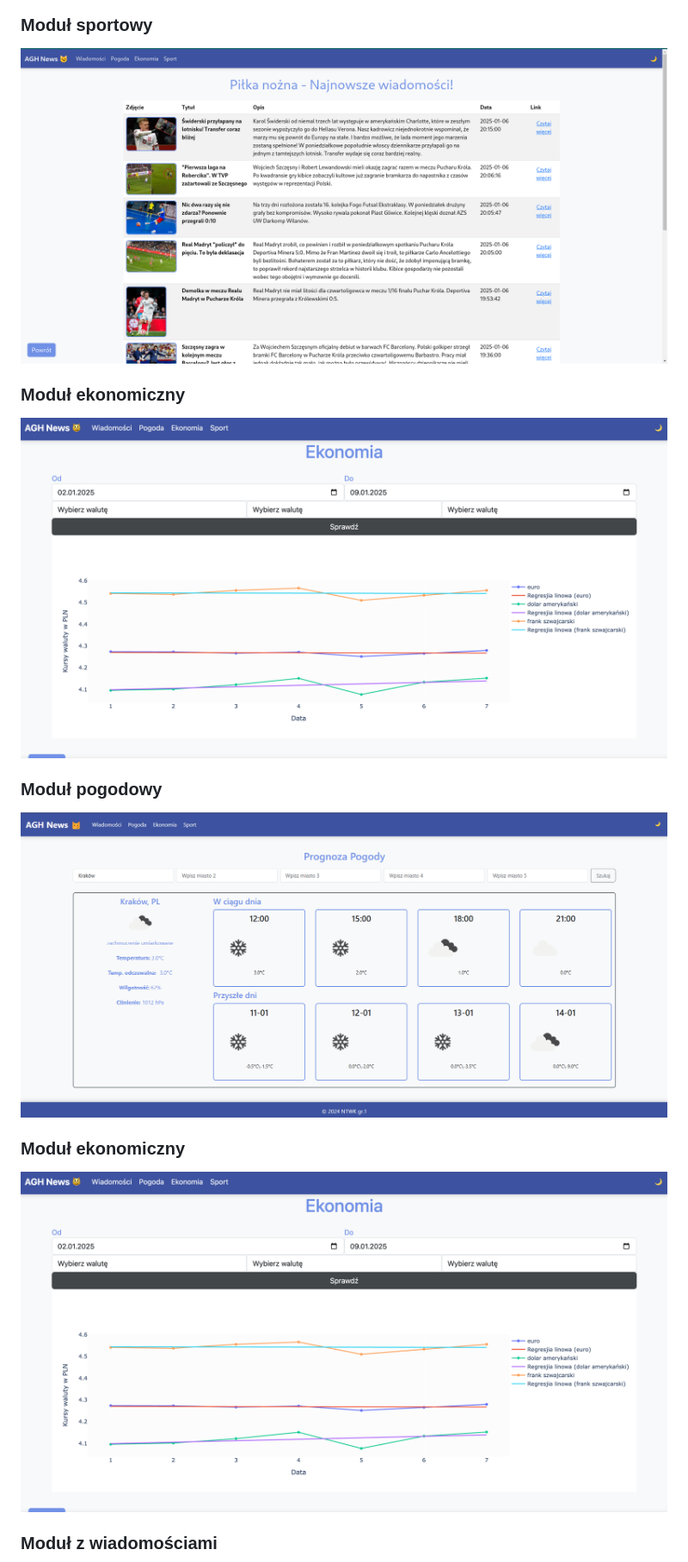
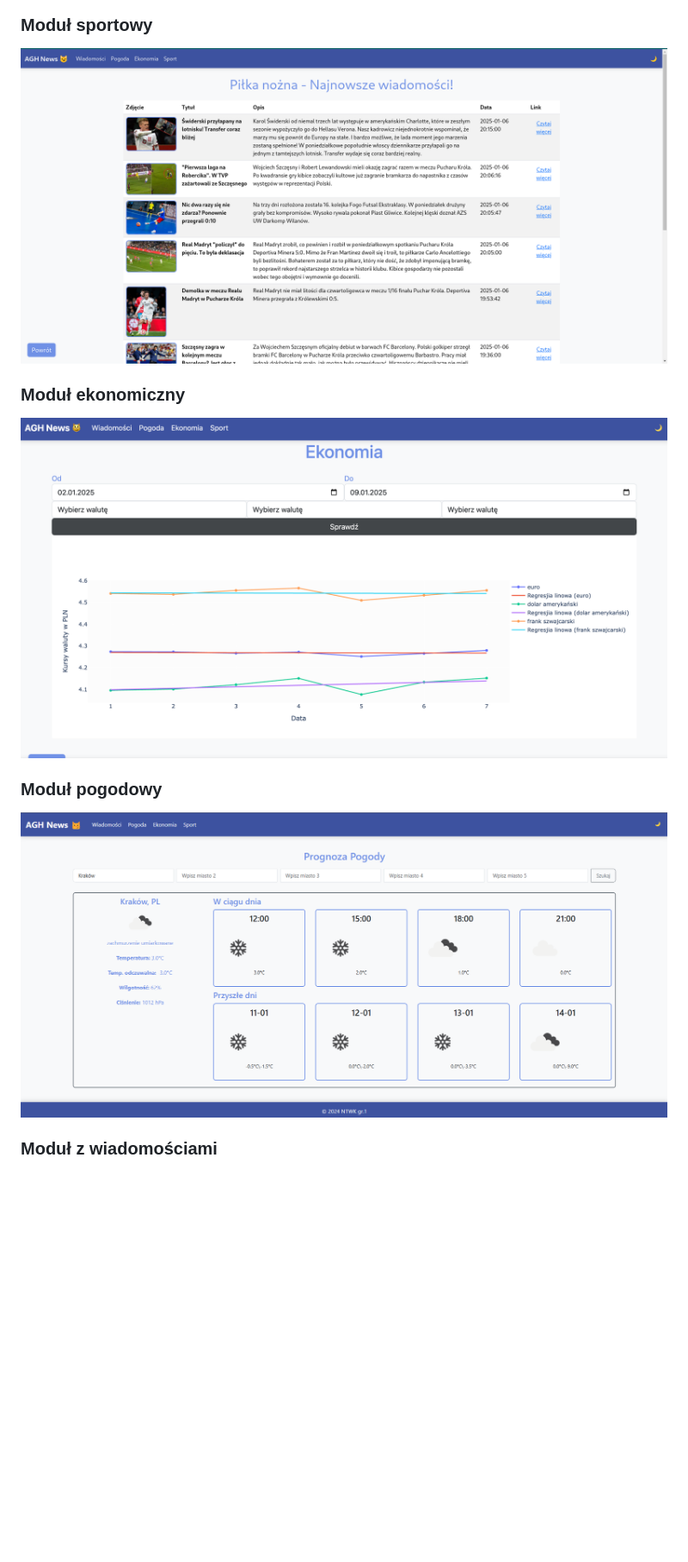
Before and after one commit to TobiaszAGH/news, a Markdown page: README.md, the part around the change printed below. Shown: that part at 86% size. Rendered like a GitHub page; blank space fills up the shorter version.

```diff
--- a/README.md
+++ b/README.md
@@ -320,11 +320,9 @@ Przykładowy endpoint:
 ### Strona główna
 ![Strona główna](https://github.com/TobiaszAGH/news/blob/main/docs/images/main.png)
 ### Moduł sportowy
-![Panel administracyjny](https://github.com/TobiaszAGH/news/blob/main/docs/images/sport_football.png)
+![Moduł sportowy](https://github.com/TobiaszAGH/news/blob/main/docs/images/sport_football.png)
 ### Moduł ekonomiczny
-![Panel administracyjny](https://github.com/TobiaszAGH/news/blob/main/docs/images/economy.png)
+![Moduł ekonomiczny](https://github.com/TobiaszAGH/news/blob/main/docs/images/economy.png)
 ### Moduł pogodowy
-![Panel administracyjny](https://github.com/TobiaszAGH/news/blob/main/docs/images/weather.png)
-### Moduł ekonomiczny
-![Panel administracyjny](https://github.com/TobiaszAGH/news/blob/main/docs/images/economy.png)
+![Moduł pogodowy](https://github.com/TobiaszAGH/news/blob/main/docs/images/weather.png)
 ### Moduł z wiadomościami
```
Also changed, not shown: other parts of README.md (+3 -2 lines).
